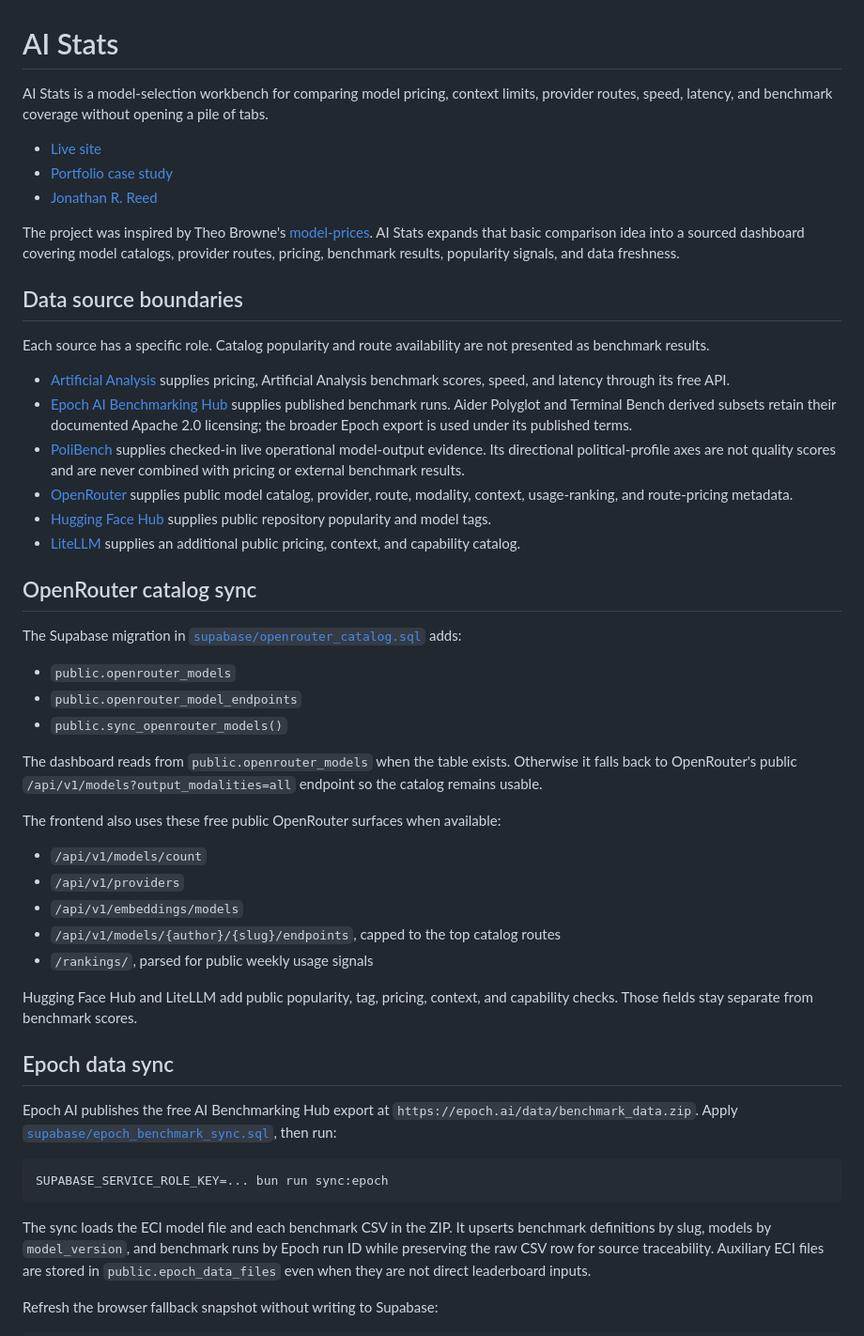
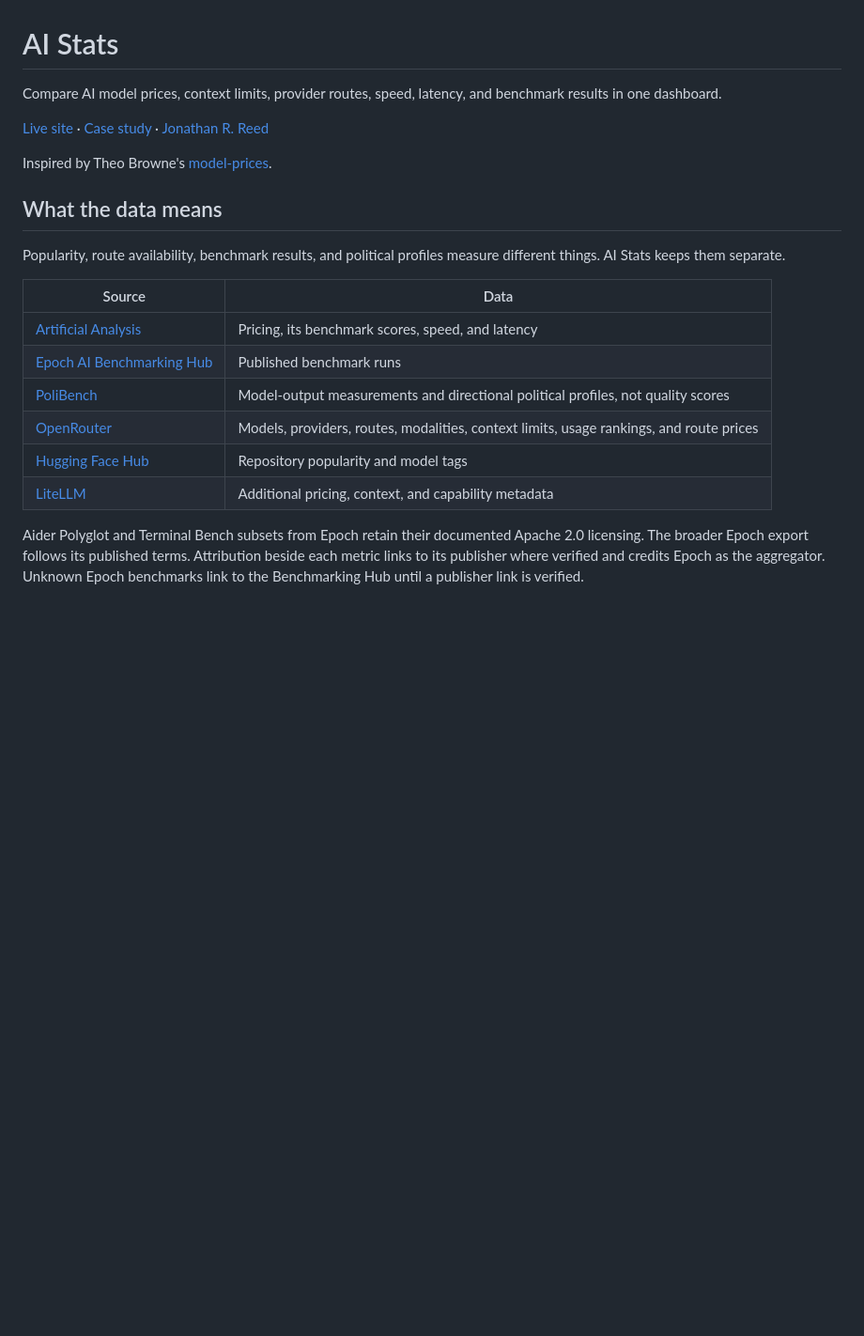
Before and after one commit to JonathanRReed/Ai-stats, a Markdown page: README.md, the part around one of its changes. Shown at 94% size. Rendered like a GitHub page; blank space fills up the shorter version.

Commit message:
docs: clarify model comparisons, data provenance, and refresh steps

````diff
--- a/README.md
+++ b/README.md
@@ -1,53 +1,23 @@
 # AI Stats
 
-AI Stats is a model-selection workbench for comparing model pricing, context limits, provider routes, speed, latency, and benchmark coverage without opening a pile of tabs.
+Compare AI model prices, context limits, provider routes, speed, latency, and benchmark results in one dashboard.
 
-- [Live site](https://aistats.jonathanrreed.com/)
-- [Portfolio case study](https://jonathanrreed.com/projects/ai-stats/)
-- [Jonathan R. Reed](https://jonathanrreed.com/about/)
+[Live site](https://aistats.jonathanrreed.com/) · [Case study](https://jonathanrreed.com/projects/ai-stats/) · [Jonathan R. Reed](https://jonathanrreed.com/about/)
 
-The project was inspired by Theo Browne's [model-prices](https://model-prices.vercel.app/). AI Stats expands that basic comparison idea into a sourced dashboard covering model catalogs, provider routes, pricing, benchmark results, popularity signals, and data freshness.
+Inspired by Theo Browne's [model-prices](https://model-prices.vercel.app/).
 
-## Data source boundaries
+## What the data means
 
-Each source has a specific role. Catalog popularity and route availability are not presented as benchmark results.
+Popularity, route availability, benchmark results, and political profiles measure different things. AI Stats keeps them separate.
 
-- [Artificial Analysis](https://artificialanalysis.ai) supplies pricing, Artificial Analysis benchmark scores, speed, and latency through its free API.
-- [Epoch AI Benchmarking Hub](https://epoch.ai/benchmarks) supplies published benchmark runs. Aider Polyglot and Terminal Bench derived subsets retain their documented Apache 2.0 licensing; the broader Epoch export is used under its published terms.
-- [PoliBench](https://github.com/JonathanRReed/Poli-bench) supplies checked-in live operational model-output evidence. Its directional political-profile axes are not quality scores and are never combined with pricing or external benchmark results.
-- [OpenRouter](https://openrouter.ai/) supplies public model catalog, provider, route, modality, context, usage-ranking, and route-pricing metadata.
-- [Hugging Face Hub](https://huggingface.co/docs/hub/api) supplies public repository popularity and model tags.
-- [LiteLLM](https://github.com/BerriAI/litellm/blob/main/model_prices_and_context_window.json) supplies an additional public pricing, context, and capability catalog.
+| Source | Data |
+| --- | --- |
+| [Artificial Analysis](https://artificialanalysis.ai) | Pricing, its benchmark scores, speed, and latency |
+| [Epoch AI Benchmarking Hub](https://epoch.ai/benchmarks) | Published benchmark runs |
+| [PoliBench](https://github.com/JonathanRReed/Poli-bench) | Model-output measurements and directional political profiles, not quality scores |
+| [OpenRouter](https://openrouter.ai/) | Models, providers, routes, modalities, context limits, usage rankings, and route prices |
+| [Hugging Face Hub](https://huggingface.co/docs/hub/api) | Repository popularity and model tags |
+| [LiteLLM](https://github.com/BerriAI/litellm/blob/main/model_prices_and_context_window.json) | Additional pricing, context, and capability metadata |
 
-## OpenRouter catalog sync
+Aider Polyglot and Terminal Bench subsets from Epoch retain their documented Apache 2.0 licensing. The broader Epoch export follows its published terms. Attribution beside each metric links to its publisher where verified and credits Epoch as the aggregator. Unknown Epoch benchmarks link to the Benchmarking Hub until a publisher link is verified.
 
-The Supabase migration in [`supabase/openrouter_catalog.sql`](./supabase/openrouter_catalog.sql) adds:
-
-- `public.openrouter_models`
-- `public.openrouter_model_endpoints`
-- `public.sync_openrouter_models()`
-
-The dashboard reads from `public.openrouter_models` when the table exists. Otherwise it falls back to OpenRouter's public `/api/v1/models?output_modalities=all` endpoint so the catalog remains usable.
-
-The frontend also uses these free public OpenRouter surfaces when available:
-
-- `/api/v1/models/count`
-- `/api/v1/providers`
-- `/api/v1/embeddings/models`
-- `/api/v1/models/{author}/{slug}/endpoints`, capped to the top catalog routes
-- `/rankings/`, parsed for public weekly usage signals
-
-Hugging Face Hub and LiteLLM add public popularity, tag, pricing, context, and capability checks. Those fields stay separate from benchmark scores.
-
-## Epoch data sync
-
-Epoch AI publishes the free AI Benchmarking Hub export at `https://epoch.ai/data/benchmark_data.zip`. Apply [`supabase/epoch_benchmark_sync.sql`](./supabase/epoch_benchmark_sync.sql), then run:
-
-```sh
-SUPABASE_SERVICE_ROLE_KEY=... bun run sync:epoch
-```
-
-The sync loads the ECI model file and each benchmark CSV in the ZIP. It upserts benchmark definitions by slug, models by `model_version`, and benchmark runs by Epoch run ID while preserving the raw CSV row for source traceability. Auxiliary ECI files are stored in `public.epoch_data_files` even when they are not direct leaderboard inputs.
-
-Refresh the browser fallback snapshot without writing to Supabase:
-
````
Also changed, not shown: other parts of README.md (+48 -37 lines).
